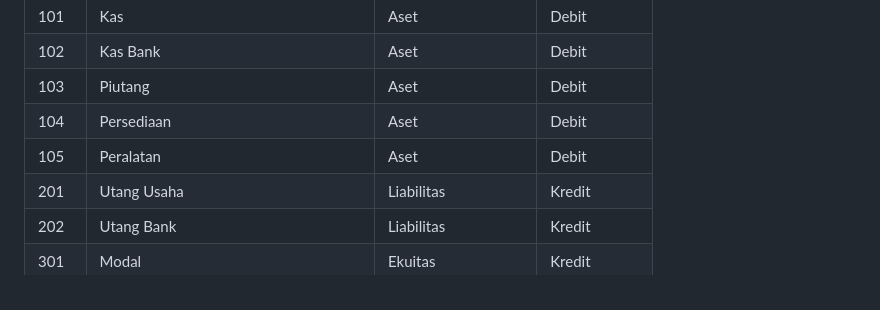
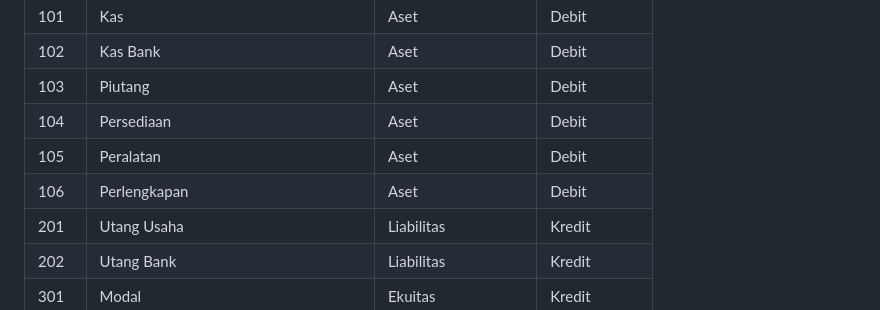
Before and after one commit to aheswebdev/webdevrekapfinumkm.id, a Markdown page: README.md, the part around the change. GitHub-like rendering.

```diff
--- a/README.md
+++ b/README.md
@@ -702,6 +702,7 @@ Atau menggunakan ekstensi **Live Server** pada VS Code.
 | 103 | Piutang | Aset | Debit |
 | 104 | Persediaan | Aset | Debit |
 | 105 | Peralatan | Aset | Debit |
+| 106 | Perlengkapan | Aset | Debit |
 | 201 | Utang Usaha | Liabilitas | Kredit |
 | 202 | Utang Bank | Liabilitas | Kredit |
 | 301 | Modal | Ekuitas | Kredit |
```
